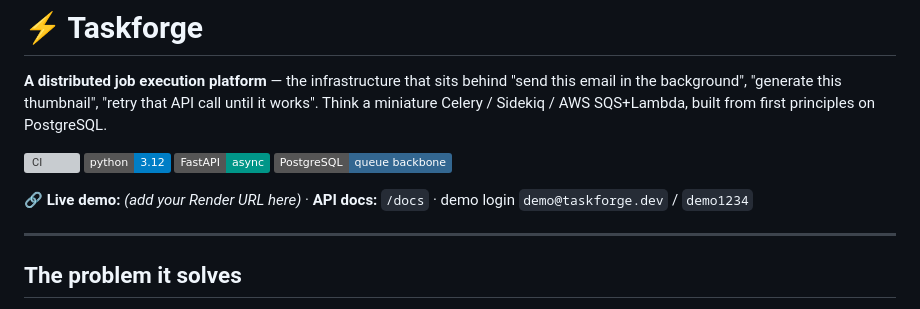
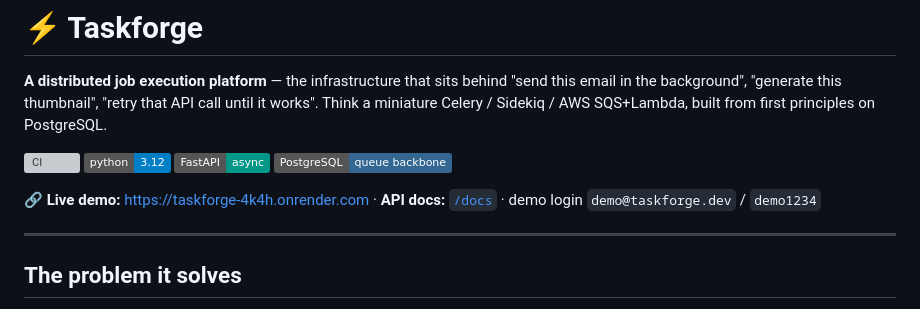
Before and after one commit to tusharbhatt7/taskforge, a Markdown page: README.md, the part around the change. GitHub-like rendering; badges without logos; grey boxes are pictures that could not be loaded.

```diff
--- a/README.md
+++ b/README.md
@@ -10,7 +10,7 @@ PostgreSQL.
 ![FastAPI](https://img.shields.io/badge/FastAPI-async-009688)
 ![PostgreSQL](https://img.shields.io/badge/PostgreSQL-queue%20backbone-336791)
 
-🔗 **Live demo:** _(add your Render URL here)_ · **API docs:** `/docs` · demo login `demo@taskforge.dev` / `demo1234`
+🔗 **Live demo:** https://taskforge-4k4h.onrender.com · **API docs:** [`/docs`](https://taskforge-4k4h.onrender.com/docs) · demo login `demo@taskforge.dev` / `demo1234`
 
 ---
 
```
Also changed, not shown: DEPLOY.md (+3 -2 lines).
